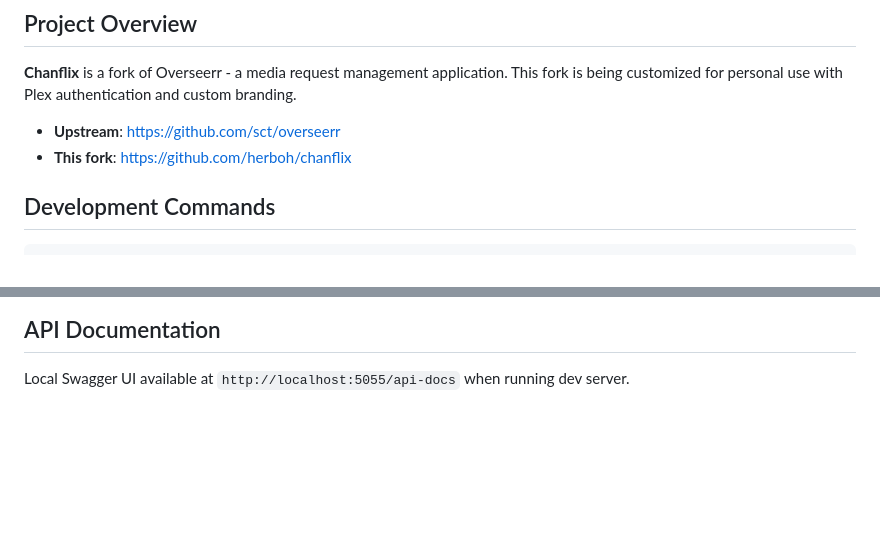
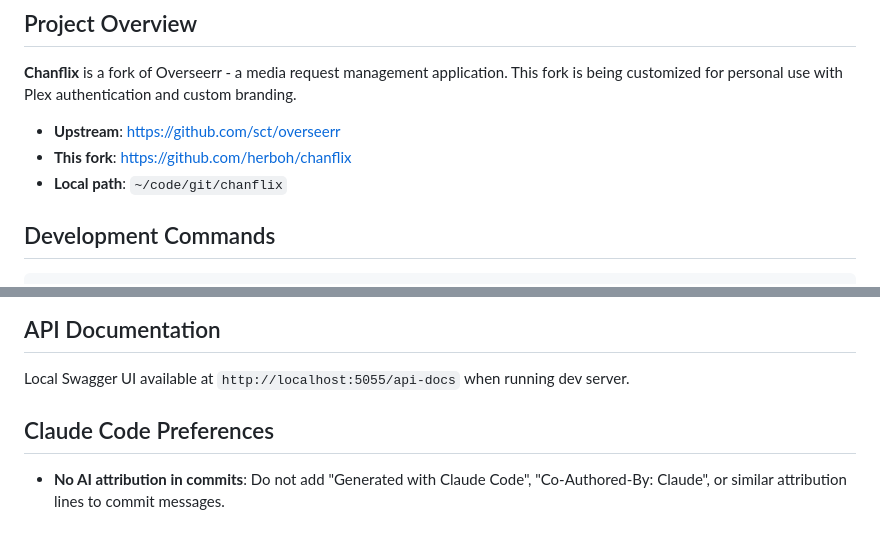
Before and after one commit to herboh/chanflix, a Markdown page: CLAUDE.md, 2 parts joined by grey strips. GitHub-like rendering; blank space fills up the shorter version.

Commit message:
Add local path and Claude preferences to CLAUDE.md

```diff
--- a/CLAUDE.md
+++ b/CLAUDE.md
@@ -8,6 +8,7 @@ This file provides guidance to Claude Code (claude.ai/code) when working with co
 
 - **Upstream**: https://github.com/sct/overseerr
 - **This fork**: https://github.com/herboh/chanflix
+- **Local path**: `~/code/git/chanflix`
 
 ## Development Commands
 
@@ -122,3 +123,7 @@ Runtime config/database stored at `~/docker/chanflix/` (mounted to `/app/config`
 ## API Documentation
 
 Local Swagger UI available at `http://localhost:5055/api-docs` when running dev server.
+
+## Claude Code Preferences
+
+- **No AI attribution in commits**: Do not add "Generated with Claude Code", "Co-Authored-By: Claude", or similar attribution lines to commit messages.
```
